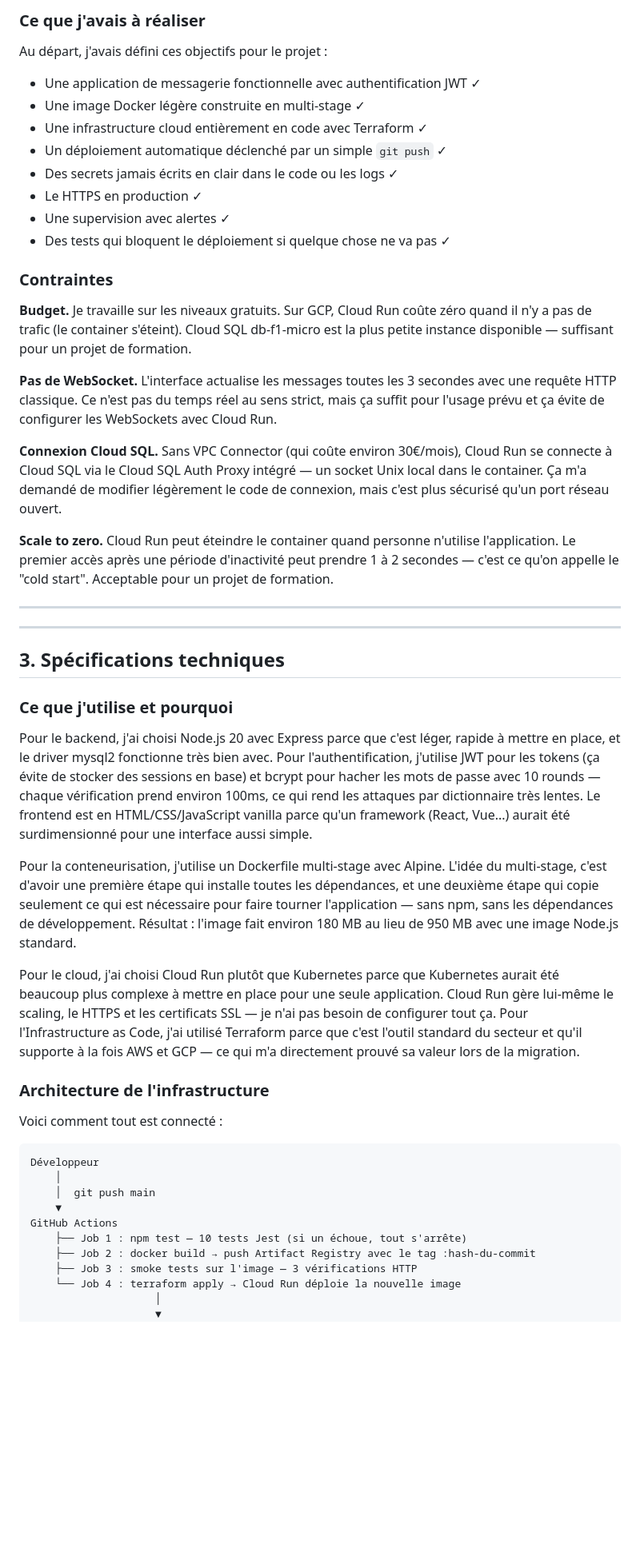
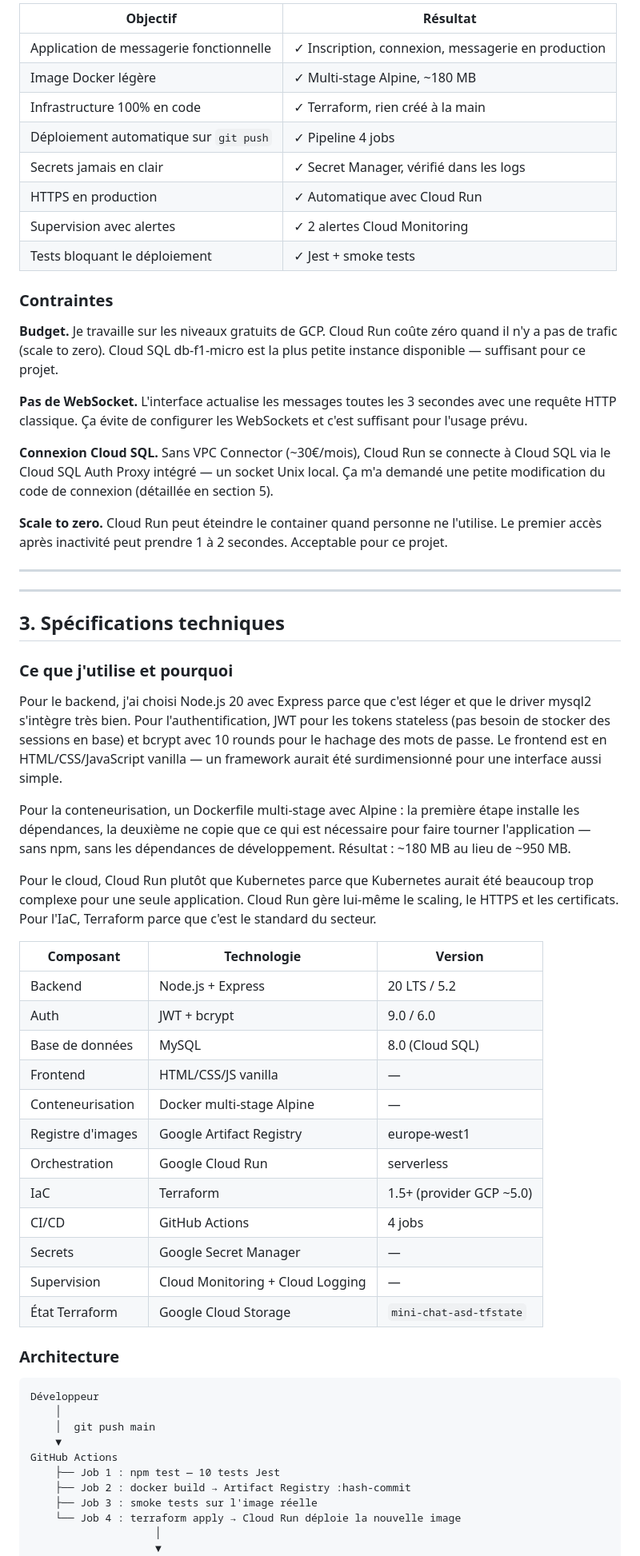
Before and after one commit to babs235/mini-chat, a Markdown page: PROMPT_DOSSIER_PROJET_PDF.md, the part around one of its changes. Shown at 80% size. Drawn GitHub-style; blank space fills up the shorter version.

````diff
--- a/PROMPT_DOSSIER_PROJET_PDF.md
+++ b/PROMPT_DOSSIER_PROJET_PDF.md
@@ -74,26 +80,24 @@ En juin, mes crédits AWS se sont épuisés. J'ai dû migrer vers Google Cloud P
 
-### Ce que j'avais à réaliser
-
-Au départ, j'avais défini ces objectifs pour le projet :
-
-- Une application de messagerie fonctionnelle avec authentification JWT ✓
-- Une image Docker légère construite en multi-stage ✓
-- Une infrastructure cloud entièrement en code avec Terraform ✓
-- Un déploiement automatique déclenché par un simple `git push` ✓
-- Des secrets jamais écrits en clair dans le code ou les logs ✓
-- Le HTTPS en production ✓
-- Une supervision avec alertes ✓
-- Des tests qui bloquent le déploiement si quelque chose ne va pas ✓
+| Objectif | Résultat |
+|----------|---------|
+| Application de messagerie fonctionnelle | ✓ Inscription, connexion, messagerie en production |
+| Image Docker légère | ✓ Multi-stage Alpine, ~180 MB |
+| Infrastructure 100% en code | ✓ Terraform, rien créé à la main |
+| Déploiement automatique sur `git push` | ✓ Pipeline 4 jobs |
+| Secrets jamais en clair | ✓ Secret Manager, vérifié dans les logs |
+| HTTPS en production | ✓ Automatique avec Cloud Run |
+| Supervision avec alertes | ✓ 2 alertes Cloud Monitoring |
+| Tests bloquant le déploiement | ✓ Jest + smoke tests |
 
 ### Contraintes
 
-**Budget.** Je travaille sur les niveaux gratuits. Sur GCP, Cloud Run coûte zéro quand il n'y a pas de trafic (le container s'éteint). Cloud SQL db-f1-micro est la plus petite instance disponible — suffisant pour un projet de formation.
+**Budget.** Je travaille sur les niveaux gratuits de GCP. Cloud Run coûte zéro quand il n'y a pas de trafic (scale to zero). Cloud SQL db-f1-micro est la plus petite instance disponible — suffisant pour ce projet.
 
-**Pas de WebSocket.** L'interface actualise les messages toutes les 3 secondes avec une requête HTTP classique. Ce n'est pas du temps réel au sens strict, mais ça suffit pour l'usage prévu et ça évite de configurer les WebSockets avec Cloud Run.
+**Pas de WebSocket.** L'interface actualise les messages toutes les 3 secondes avec une requête HTTP classique. Ça évite de configurer les WebSockets et c'est suffisant pour l'usage prévu.
 
-**Connexion Cloud SQL.** Sans VPC Connector (qui coûte environ 30€/mois), Cloud Run se connecte à Cloud SQL via le Cloud SQL Auth Proxy intégré — un socket Unix local dans le container. Ça m'a demandé de modifier légèrement le code de connexion, mais c'est plus sécurisé qu'un port réseau ouvert.
+**Connexion Cloud SQL.** Sans VPC Connector (~30€/mois), Cloud Run se connecte à Cloud SQL via le Cloud SQL Auth Proxy intégré — un socket Unix local. Ça m'a demandé une petite modification du code de connexion (détaillée en section 5).
 
-**Scale to zero.** Cloud Run peut éteindre le container quand personne n'utilise l'application. Le premier accès après une période d'inactivité peut prendre 1 à 2 secondes — c'est ce qu'on appelle le "cold start". Acceptable pour un projet de formation.
+**Scale to zero.** Cloud Run peut éteindre le container quand personne ne l'utilise. Le premier accès après inactivité peut prendre 1 à 2 secondes. Acceptable pour ce projet.
 
 ---
 
@@ -103,15 +107,28 @@ Au départ, j'avais défini ces objectifs pour le projet :
 
 ### Ce que j'utilise et pourquoi
 
-Pour le backend, j'ai choisi Node.js 20 avec Express parce que c'est léger, rapide à mettre en place, et le driver mysql2 fonctionne très bien avec. Pour l'authentification, j'utilise JWT pour les tokens (ça évite de stocker des sessions en base) et bcrypt pour hacher les mots de passe avec 10 rounds — chaque vérification prend environ 100ms, ce qui rend les attaques par dictionnaire très lentes. Le frontend est en HTML/CSS/JavaScript vanilla parce qu'un framework (React, Vue...) aurait été surdimensionné pour une interface aussi simple.
+Pour le backend, j'ai choisi Node.js 20 avec Express parce que c'est léger et que le driver mysql2 s'intègre très bien. Pour l'authentification, JWT pour les tokens stateless (pas besoin de stocker des sessions en base) et bcrypt avec 10 rounds pour le hachage des mots de passe. Le frontend est en HTML/CSS/JavaScript vanilla — un framework aurait été surdimensionné pour une interface aussi simple.
 
-Pour la conteneurisation, j'utilise un Dockerfile multi-stage avec Alpine. L'idée du multi-stage, c'est d'avoir une première étape qui installe toutes les dépendances, et une deuxième étape qui copie seulement ce qui est nécessaire pour faire tourner l'application — sans npm, sans les dépendances de développement. Résultat : l'image fait environ 180 MB au lieu de 950 MB avec une image Node.js standard.
+Pour la conteneurisation, un Dockerfile multi-stage avec Alpine : la première étape installe les dépendances, la deuxième ne copie que ce qui est nécessaire pour faire tourner l'application — sans npm, sans les dépendances de développement. Résultat : ~180 MB au lieu de ~950 MB.
 
-Pour le cloud, j'ai choisi Cloud Run plutôt que Kubernetes parce que Kubernetes aurait été beaucoup plus complexe à mettre en place pour une seule application. Cloud Run gère lui-même le scaling, le HTTPS et les certificats SSL — je n'ai pas besoin de configurer tout ça. Pour l'Infrastructure as Code, j'ai utilisé Terraform parce que c'est l'outil standard du secteur et qu'il supporte à la fois AWS et GCP — ce qui m'a directement prouvé sa valeur lors de la migration.
+Pour le cloud, Cloud Run plutôt que Kubernetes parce que Kubernetes aurait été beaucoup trop complexe pour une seule application. Cloud Run gère lui-même le scaling, le HTTPS et les certificats. Pour l'IaC, Terraform parce que c'est le standard du secteur.
 
-### Architecture de l'infrastructure
+| Composant | Technologie | Version |
+|-----------|-------------|---------|
+| Backend | Node.js + Express | 20 LTS / 5.2 |
+| Auth | JWT + bcrypt | 9.0 / 6.0 |
+| Base de données | MySQL | 8.0 (Cloud SQL) |
+| Frontend | HTML/CSS/JS vanilla | — |
+| Conteneurisation | Docker multi-stage Alpine | — |
+| Registre d'images | Google Artifact Registry | europe-west1 |
+| Orchestration | Google Cloud Run | serverless |
+| IaC | Terraform | 1.5+ (provider GCP ~5.0) |
+| CI/CD | GitHub Actions | 4 jobs |
+| Secrets | Google Secret Manager | — |
+| Supervision | Cloud Monitoring + Cloud Logging | — |
+| État Terraform | Google Cloud Storage | `mini-chat-asd-tfstate` |
 
-Voici comment tout est connecté :
+### Architecture
 
 ```
 Développeur
@@ -119,9 +136,9 @@ Développeur
     │  git push main
     ▼
 GitHub Actions
-    ├── Job 1 : npm test — 10 tests Jest (si un échoue, tout s'arrête)
-    ├── Job 2 : docker build → push Artifact Registry avec le tag :hash-du-commit
-    ├── Job 3 : smoke tests sur l'image — 3 vérifications HTTP
+    ├── Job 1 : npm test — 10 tests Jest
+    ├── Job 2 : docker build → Artifact Registry :hash-commit
+    ├── Job 3 : smoke tests sur l'image réelle
     └── Job 4 : terraform apply → Cloud Run déploie la nouvelle image
                     │
                     ▼
````
Also changed, not shown: other parts of PROMPT_DOSSIER_PROJET_PDF.md (+138 -111 lines).
